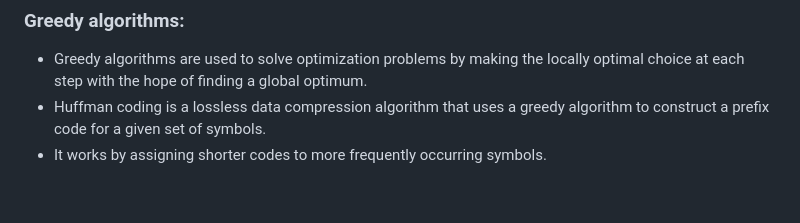
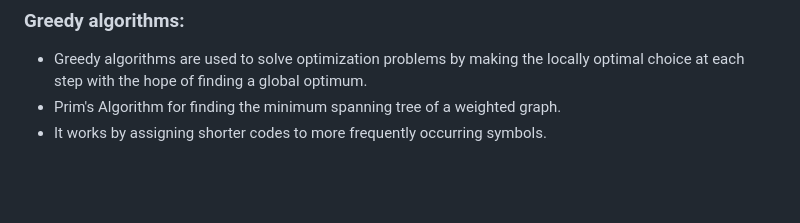
Before and after one commit to rcmtcristian/RCMT-Blog, a Markdown page: posts/Demystifying-Data-Structures.md, the part around the change printed below. Drawn GitHub-style.

Commit message:
⬇️ Updated info structure

```diff
--- a/posts/Demystifying-Data-Structures.md
+++ b/posts/Demystifying-Data-Structures.md
@@ -715,7 +714,7 @@ These are some of the most commonly used algorithms that every programmer should
 ### Greedy algorithms:
 
 - Greedy algorithms are used to solve optimization problems by making the locally optimal choice at each step with the hope of finding a global optimum.
-- Huffman coding is a lossless data compression algorithm that uses a greedy algorithm to construct a prefix code for a given set of symbols.
+- Prim's Algorithm for finding the minimum spanning tree of a weighted graph.
 - It works by assigning shorter codes to more frequently occurring symbols.
 <br />
 
```
Also changed, not shown: other parts of posts/Demystifying-Data-Structures.md (+1 -2 lines).
